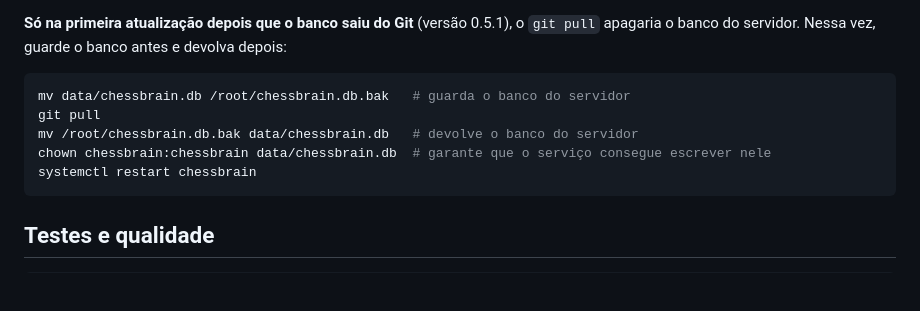
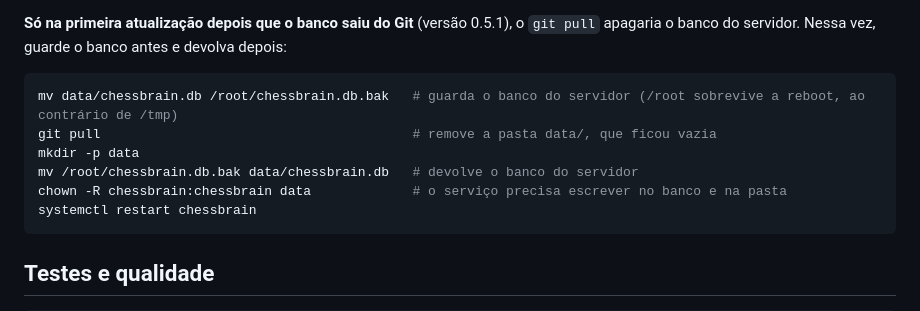
Before and after one commit to juadley-carvalho/ChessBrain, a Markdown page: README.md, the part around the change. Drawn GitHub-style; blank space fills up the shorter version.

Commit message:
docs: recria a pasta data/ na primeira atualização do servidor
O git pull remove data/ quando o banco sai do índice, e o mv de volta falhava.

Co-Authored-By: Claude Opus 5.5 (1M context) <noreply@anthropic.com>

````diff
--- a/README.md
+++ b/README.md
@@ -85,10 +85,11 @@ O `git pull` não mexe em `data/chessbrain.db`, porque o banco não é versionad
 **Só na primeira atualização depois que o banco saiu do Git** (versão 0.5.1), o `git pull` apagaria o banco do servidor. Nessa vez, guarde o banco antes e devolva depois:
 
 ```bash
-mv data/chessbrain.db /root/chessbrain.db.bak   # guarda o banco do servidor
-git pull
+mv data/chessbrain.db /root/chessbrain.db.bak   # guarda o banco do servidor (/root sobrevive a reboot, ao contrário de /tmp)
+git pull                                        # remove a pasta data/, que ficou vazia
+mkdir -p data
 mv /root/chessbrain.db.bak data/chessbrain.db   # devolve o banco do servidor
-chown chessbrain:chessbrain data/chessbrain.db  # garante que o serviço consegue escrever nele
+chown -R chessbrain:chessbrain data             # o serviço precisa escrever no banco e na pasta
 systemctl restart chessbrain
 ```
 
````
